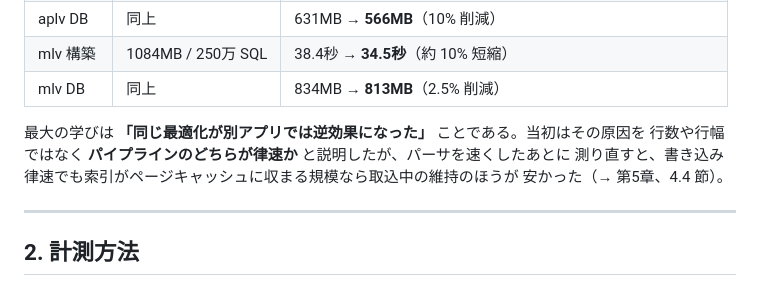
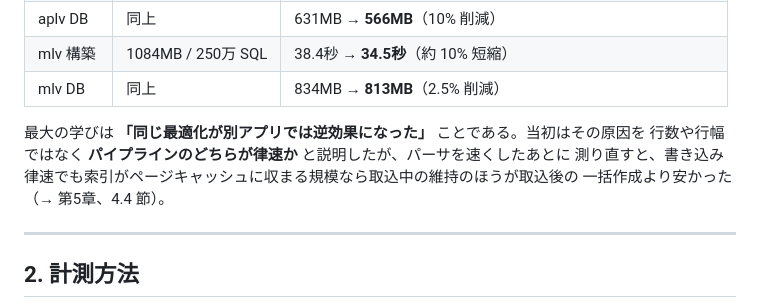
Before and after one commit to pizzica-chan/application-log-viewer, a Markdown page: docs/performance-report.md, the part around the change. Drawn GitHub-style.

Commit message:
性能レポートの要約で比べる相手を補い、Java 版 README の読点を外す
- 性能レポート 1 章: 「取込中の維持のほうが安かった」に、比べる相手の
  「取込後の一括作成より」を補う
- aplv-java/README.md: 「書式に一致しない行は、直前のエントリに含める」の
  区切る役目のない読点を外す

Co-Authored-By: Claude Opus 5.5 <noreply@anthropic.com>

```diff
--- a/docs/performance-report.md
+++ b/docs/performance-report.md
@@ -19,8 +19,8 @@
 
 最大の学びは **「同じ最適化が別アプリでは逆効果になった」** ことである。当初はその原因を
 行数や行幅ではなく **パイプラインのどちらが律速か** と説明したが、パーサを速くしたあとに
-測り直すと、書き込み律速でも索引がページキャッシュに収まる規模なら取込中の維持のほうが
-安かった（→ 第5章、4.4 節）。
+測り直すと、書き込み律速でも索引がページキャッシュに収まる規模なら取込中の維持のほうが取込後の
+一括作成より安かった（→ 第5章、4.4 節）。
 
 ---
 
```
Also changed, not shown: aplv-java/README.md (+1 -1 lines).
